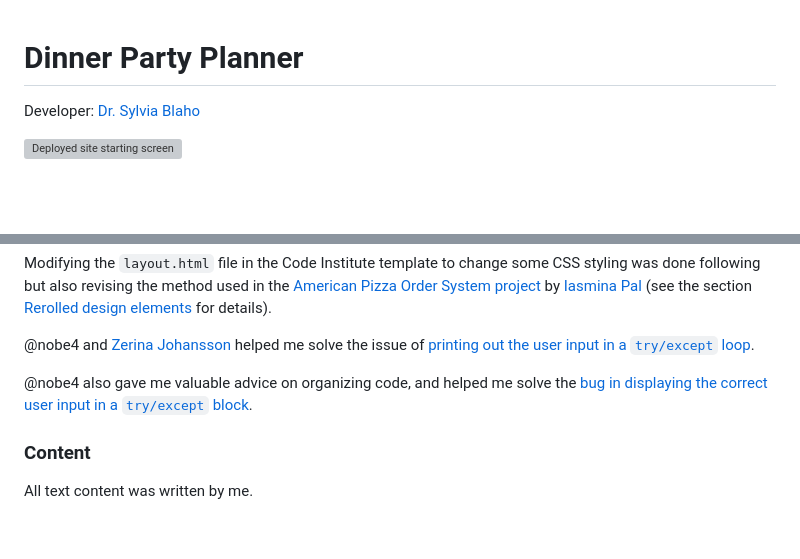
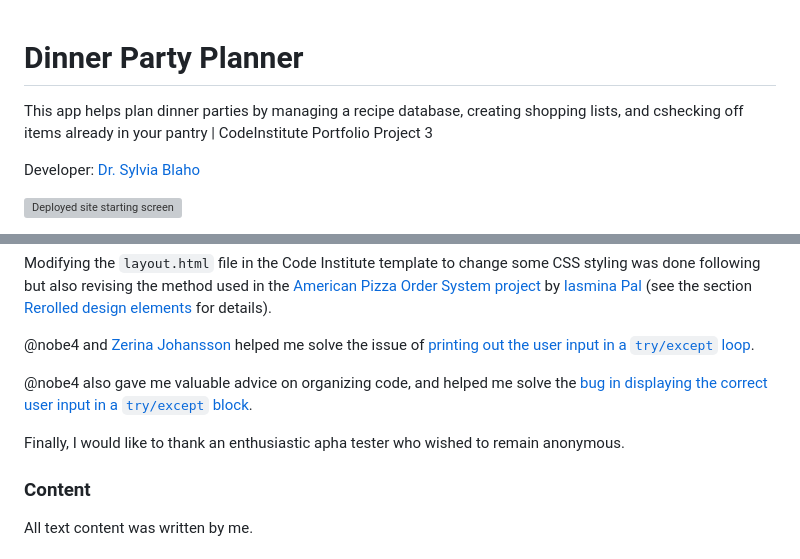
Before and after one commit to blahosyl/dinner-party, a Markdown page: README.md, 2 parts joined by grey strips. Rendered like a GitHub page; blank space fills up the shorter version; grey boxes are pictures that could not be loaded.

```diff
--- a/README.md
+++ b/README.md
@@ -1,4 +1,6 @@
 # Dinner Party Planner
+
+This app helps plan dinner parties by managing a recipe database, creating shopping lists, and cshecking off items already in your pantry | CodeInstitute Portfolio Project 3
 
 
 Developer: [Dr. Sylvia Blaho](https://www.linkedin.com/in/blahosylvia/)
@@ -375,6 +383,8 @@ Iasmina Pal](https://github.com/useriasminna) (see the section [Rerolled design
 
 @nobe4 also gave me valuable advice on organizing code, and helped me solve the [bug in displaying the correct user input in a `try/except` block](https://github.com/blahosyl/dinner-party/issues/41).
 
+Finally, I would like to thank an enthusiastic apha tester who wished to remain anonymous.
+
 
 ### Content
 
```
Also changed, not shown: other parts of README.md (+6 -0 lines), assets/readme-pics/social-preview.jpg (added).
